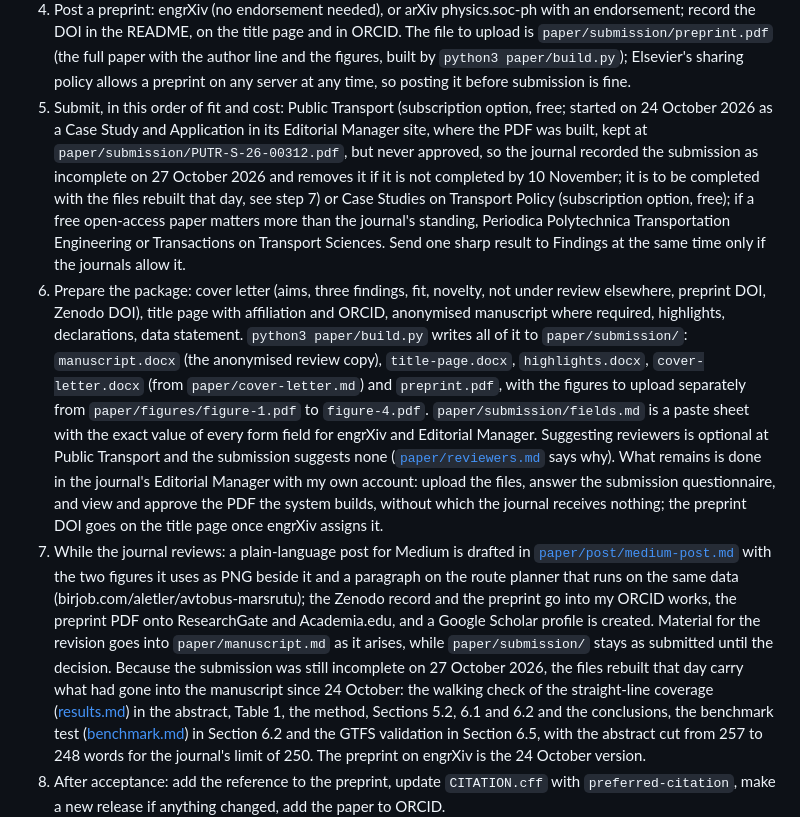
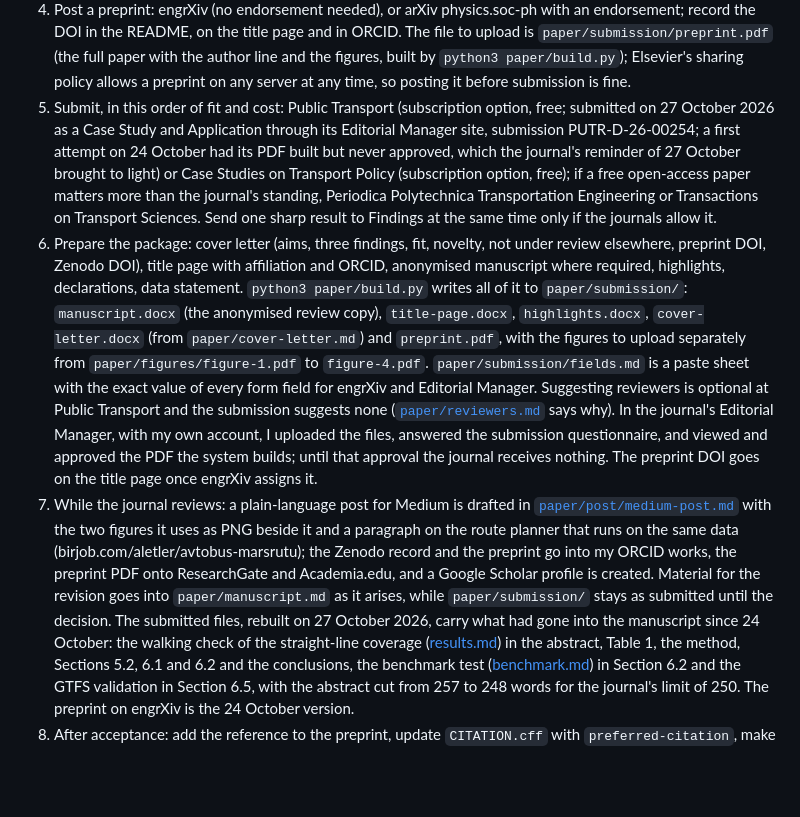
Before and after one commit to ismatsamadov/route_efficiency, a Markdown page: docs/paper.md, the part around the change. Rendered like a GitHub page; blank space fills up the shorter version.

Commit message:
Record the submission to Public Transport as PUTR-D-26-00254

```diff
--- a/docs/paper.md
+++ b/docs/paper.md
@@ -309,11 +309,10 @@ point.
    and the figures, built by `python3 paper/build.py`); Elsevier's sharing policy allows
    a preprint on any server at any time, so posting it before submission is fine.
 5. Submit, in this order of fit and cost: Public Transport (subscription option, free;
-   started on 24 October 2026 as a Case Study and Application in its Editorial Manager
-   site, where the PDF was built, kept at `paper/submission/PUTR-S-26-00312.pdf`, but
-   never approved, so the journal recorded the submission as incomplete on 27 October
-   2026 and removes it if it is not completed by 10 November; it is to be completed with
-   the files rebuilt that day, see step 7) or Case Studies on Transport Policy (subscription option, free); if a free open-access
+   submitted on 27 October 2026 as a Case Study and Application through its Editorial
+   Manager site, submission PUTR-D-26-00254; a first attempt on 24 October had its PDF
+   built but never approved, which the journal's reminder of 27 October brought to
+   light) or Case Studies on Transport Policy (subscription option, free); if a free open-access
    paper matters more than the journal's standing, Periodica Polytechnica Transportation
    Engineering or Transactions on Transport Sciences. Send one sharp result to Findings
    at the same time only if the journals allow it.
@@ -327,10 +326,10 @@ point.
    `paper/submission/fields.md` is a paste sheet with the exact value of every form
    field for engrXiv and Editorial Manager. Suggesting reviewers is optional at Public
    Transport and the submission suggests none ([`paper/reviewers.md`](../paper/reviewers.md)
-   says why). What remains is done in the journal's Editorial Manager with my own
-   account: upload the files, answer the submission questionnaire, and view and approve
-   the PDF the system builds, without which the journal receives nothing; the preprint
-   DOI goes on the title page once engrXiv assigns it.
+   says why). In the journal's Editorial Manager, with my own account, I uploaded the
+   files, answered the submission questionnaire, and viewed and approved the PDF the
+   system builds; until that approval the journal receives nothing. The preprint DOI
+   goes on the title page once engrXiv assigns it.
 7. While the journal reviews: a plain-language post for Medium is drafted in
    [`paper/post/medium-post.md`](../paper/post/medium-post.md) with the two figures it
    uses as PNG beside it and a paragraph on the route planner that runs on the same
@@ -338,8 +337,8 @@ point.
    into my ORCID works, the preprint PDF onto ResearchGate and Academia.edu, and a
    Google Scholar profile is created. Material for the revision goes into
    `paper/manuscript.md` as it arises, while `paper/submission/` stays as submitted
-   until the decision. Because the submission was still incomplete on 27 October 2026,
-   the files rebuilt that day carry what had gone into the manuscript since 24 October:
+   until the decision. The submitted files, rebuilt on 27 October 2026, carry what had
+   gone into the manuscript since 24 October:
    the walking check of the straight-line coverage
    ([results.md](results.md#who-the-network-reaches)) in the abstract, Table 1, the
    method, Sections 5.2, 6.1 and 6.2 and the conclusions, the benchmark test
```
